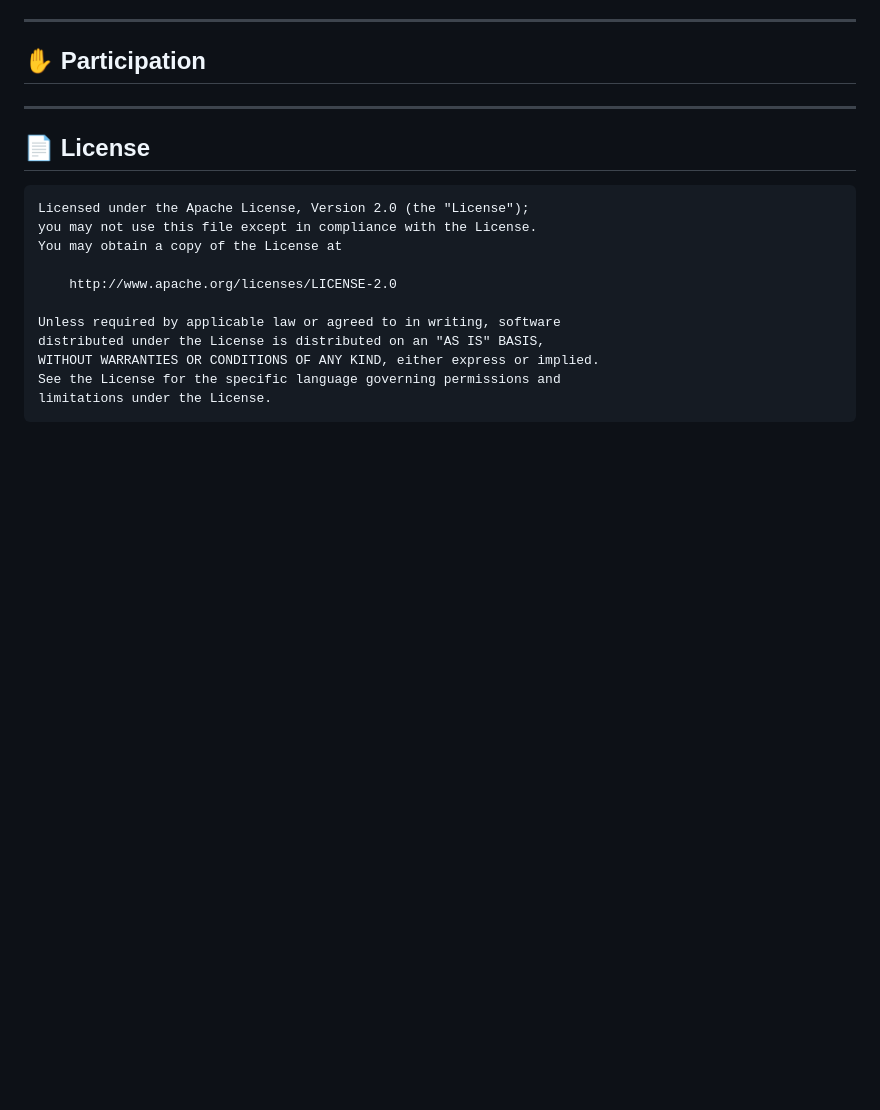
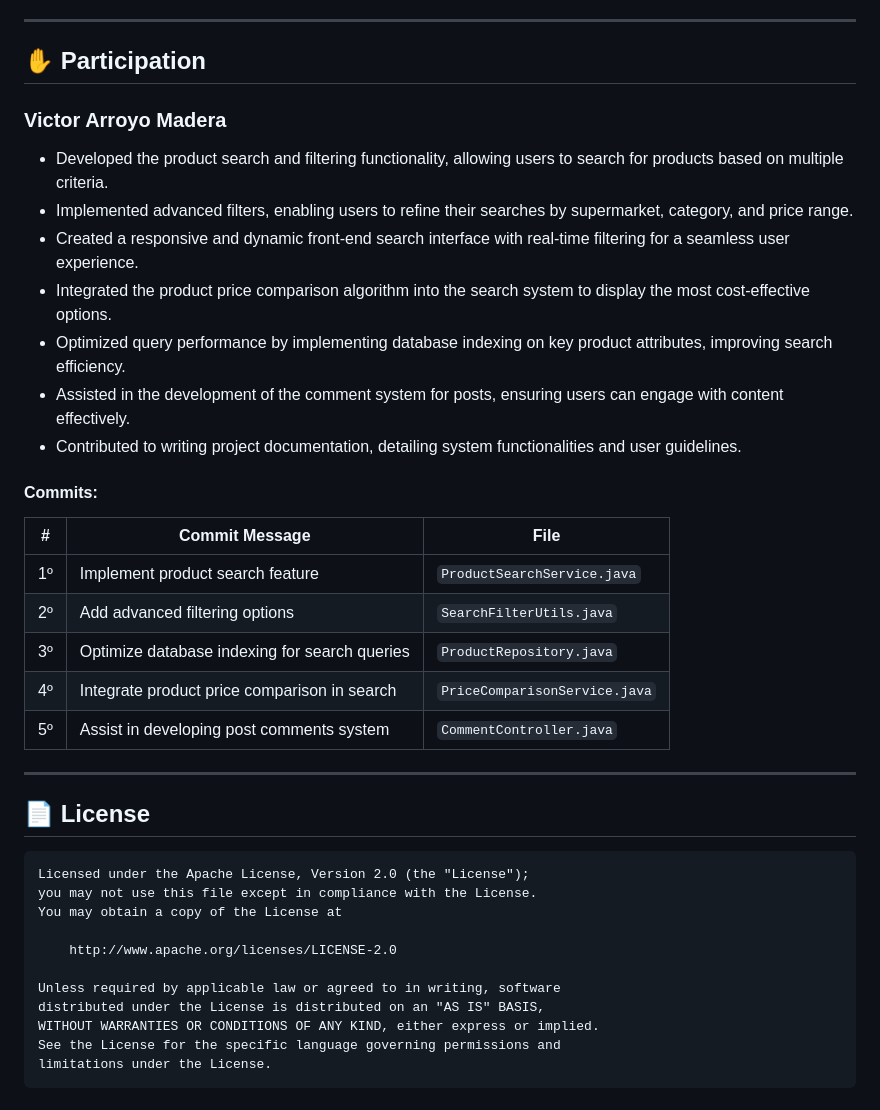
Before and after one commit to CodeURJC-DAW-2024-25/webapp01, a Markdown page: README.md, the part around the change printed below. GitHub-like rendering; blank space fills up the shorter version.

Commit message:
docs: update README to include navigation flow diagram and enhance participation section with contributions

```diff
--- a/README.md
+++ b/README.md
@@ -259,6 +260,24 @@ The diagram illustrates the relationships between key components such as authent
 ---
 
 ## ✋ Participation
+
+### Victor Arroyo Madera
+- Developed the product search and filtering functionality, allowing users to search for products based on multiple criteria.
+- Implemented advanced filters, enabling users to refine their searches by supermarket, category, and price range.
+- Created a responsive and dynamic front-end search interface with real-time filtering for a seamless user experience.
+- Integrated the product price comparison algorithm into the search system to display the most cost-effective options.
+- Optimized query performance by implementing database indexing on key product attributes, improving search efficiency.
+- Assisted in the development of the comment system for posts, ensuring users can engage with content effectively.
+- Contributed to writing project documentation, detailing system functionalities and user guidelines.
+
+#### Commits:
+| # | Commit Message | File |
+|---|------------------|----------------------|
+| 1º | Implement product search feature | `ProductSearchService.java` |
+| 2º | Add advanced filtering options | `SearchFilterUtils.java` |
+| 3º | Optimize database indexing for search queries | `ProductRepository.java` |
+| 4º | Integrate product price comparison in search | `PriceComparisonService.java` |
+| 5º | Assist in developing post comments system | `CommentController.java` |
 
 ---
 
```
Also changed, not shown: other parts of README.md (+1 -0 lines).
